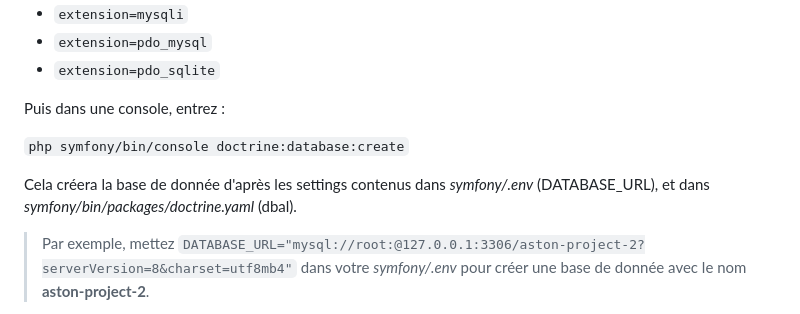
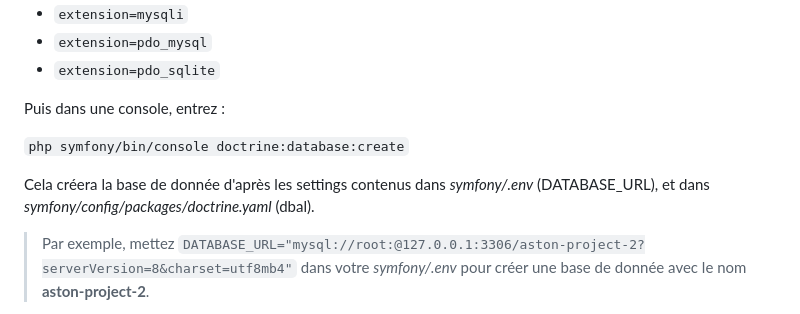
Before and after one commit to Myrrhe/aston-projet-2, a Markdown page: README.md, the part around the change. Drawn GitHub-style.

Commit message:
feat: Fixed a file path in the README.

```diff
--- a/README.md
+++ b/README.md
@@ -82,7 +82,7 @@ Puis dans une console, entrez :
 
 `php symfony/bin/console doctrine:database:create`
 
-Cela créera la base de donnée d'après les settings contenus dans *symfony/.env* (DATABASE_URL), et dans *symfony/bin/packages/doctrine.yaml* (dbal).
+Cela créera la base de donnée d'après les settings contenus dans *symfony/.env* (DATABASE_URL), et dans *symfony/config/packages/doctrine.yaml* (dbal).
 
 > Par exemple, mettez `DATABASE_URL="mysql://root:@127.0.0.1:3306/aston-project-2?serverVersion=8&charset=utf8mb4"` dans votre *symfony/.env* pour créer une base de donnée avec le nom **aston-project-2**.
 
```
